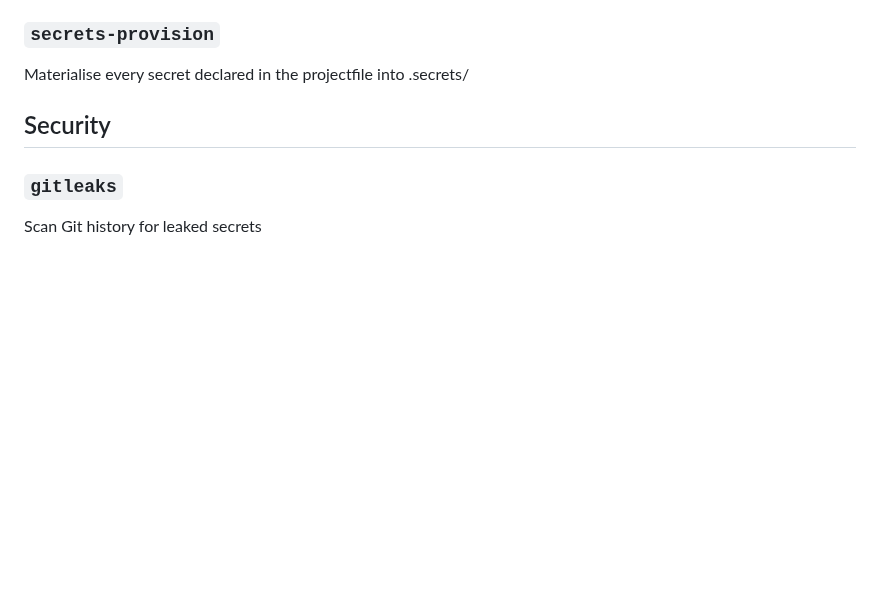
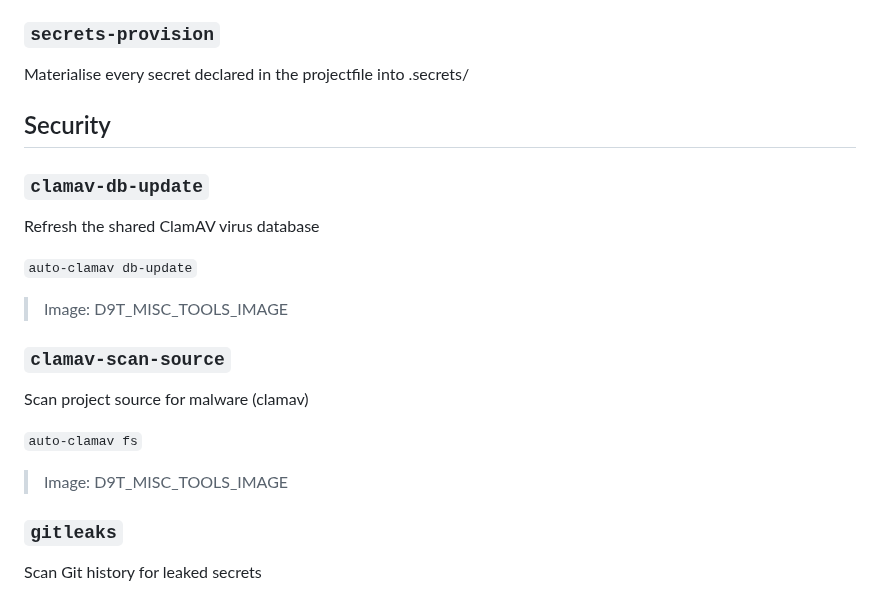
Before and after one commit to projectfile-org/ci, a Markdown page: docs/MAKEFILE.md, the part around the change. Drawn GitHub-style; blank space fills up the shorter version.

Commit message:
docs(makefile): update help documentation
#m6e #auto

```diff
--- a/docs/MAKEFILE.md
+++ b/docs/MAKEFILE.md
@@ -1357,6 +1357,22 @@ Materialise every secret declared in the projectfile into .secrets/
 
 ## Security
 
+### `clamav-db-update`
+
+Refresh the shared ClamAV virus database
+
+`auto-clamav db-update`
+
+> Image: D9T_MISC_TOOLS_IMAGE
+
+### `clamav-scan-source`
+
+Scan project source for malware (clamav)
+
+`auto-clamav fs`
+
+> Image: D9T_MISC_TOOLS_IMAGE
+
 ### `gitleaks`
 
 Scan Git history for leaked secrets
```
